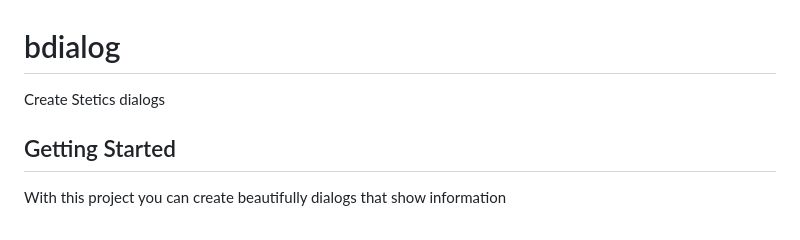
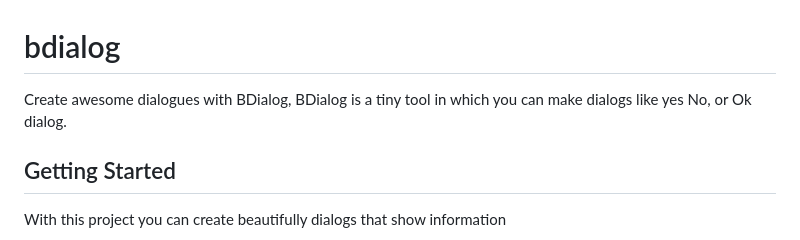
Before and after one commit to DecksPlayer/BDialog, a Markdown page: README.md, the part around the change. Drawn GitHub-style.

Commit message:
first version

```diff
--- a/README.md
+++ b/README.md
@@ -1,7 +1,7 @@
 # bdialog
 
-Create Stetics dialogs
-
+Create awesome dialogues with BDialog,
+BDialog is a tiny tool in which you can make dialogs like yes No, or Ok dialog.
 ## Getting Started
 
 With this project you can create beautifully dialogs that show information
```
